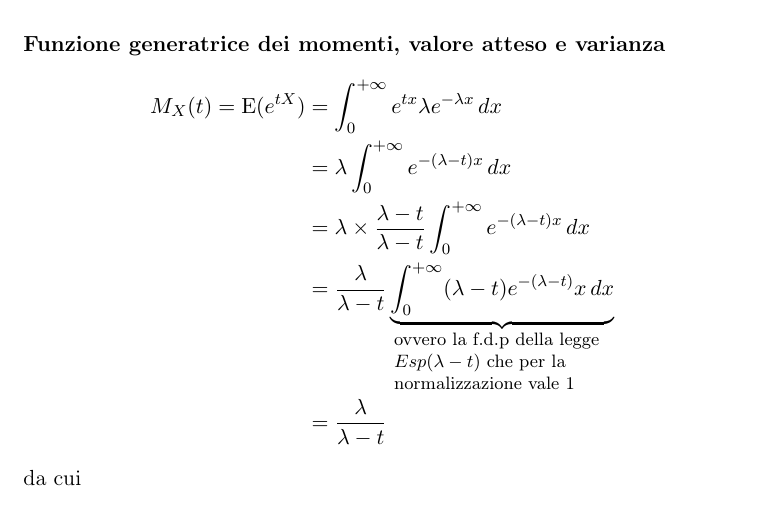
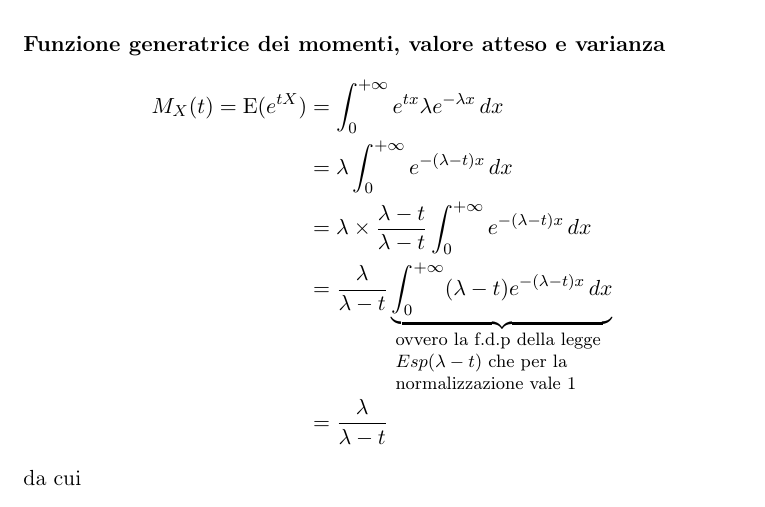
Before and after one commit to omar-polo/cps-notes, a LaTeX document (appunti.tex): part of page 22 of 29, cut so that both start at the same text. Compiled offline with pdfLaTeX.

Commit message:
altro typo

```diff
--- a/appunti.tex
+++ b/appunti.tex
@@ -1074,7 +1074,7 @@ parametro \(\lambda\). Per un tempo d'attesa esponenziale,
   &= \lambda \int_0^{+\infty} e^{-(\lambda - t)x} \dx \\
   &= \lambda \times \frac{\lambda -t}{\lambda -t} \int_0^{+\infty} e^{-(\lambda - t)x} \dx \\
   &= \frac{\lambda}{\lambda - t}
-    \explain{\int_0^{+\infty} (\lambda -t)e^{-(\lambda -t)}x \dx}
+    \explain{\int_0^{+\infty} (\lambda -t)e^{-(\lambda -t)x} \dx}
     {ovvero la f.d.p\ della legge \(Esp(\lambda -t)\) che per la normalizzazione vale 1}\\
   &= \frac{\lambda}{\lambda -t}
 \end{align*}
```
Also changed, not shown: appunti.pdf.
